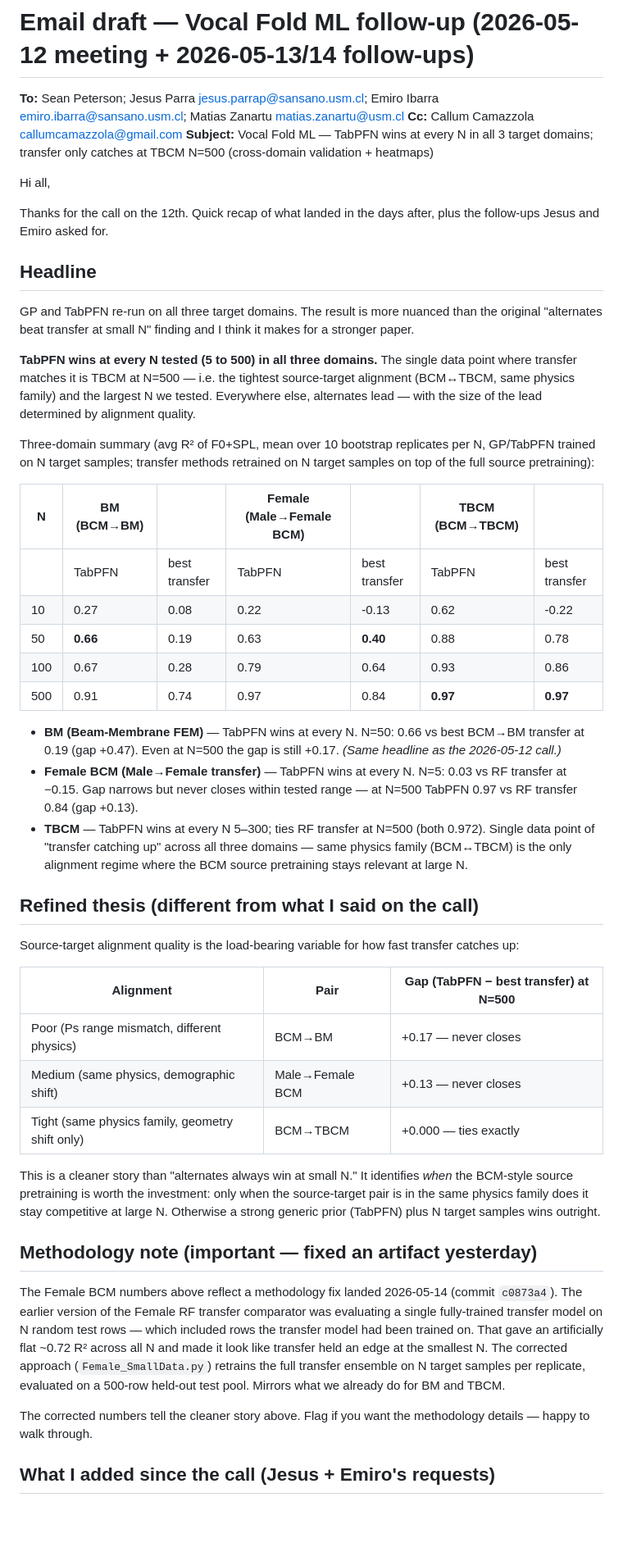
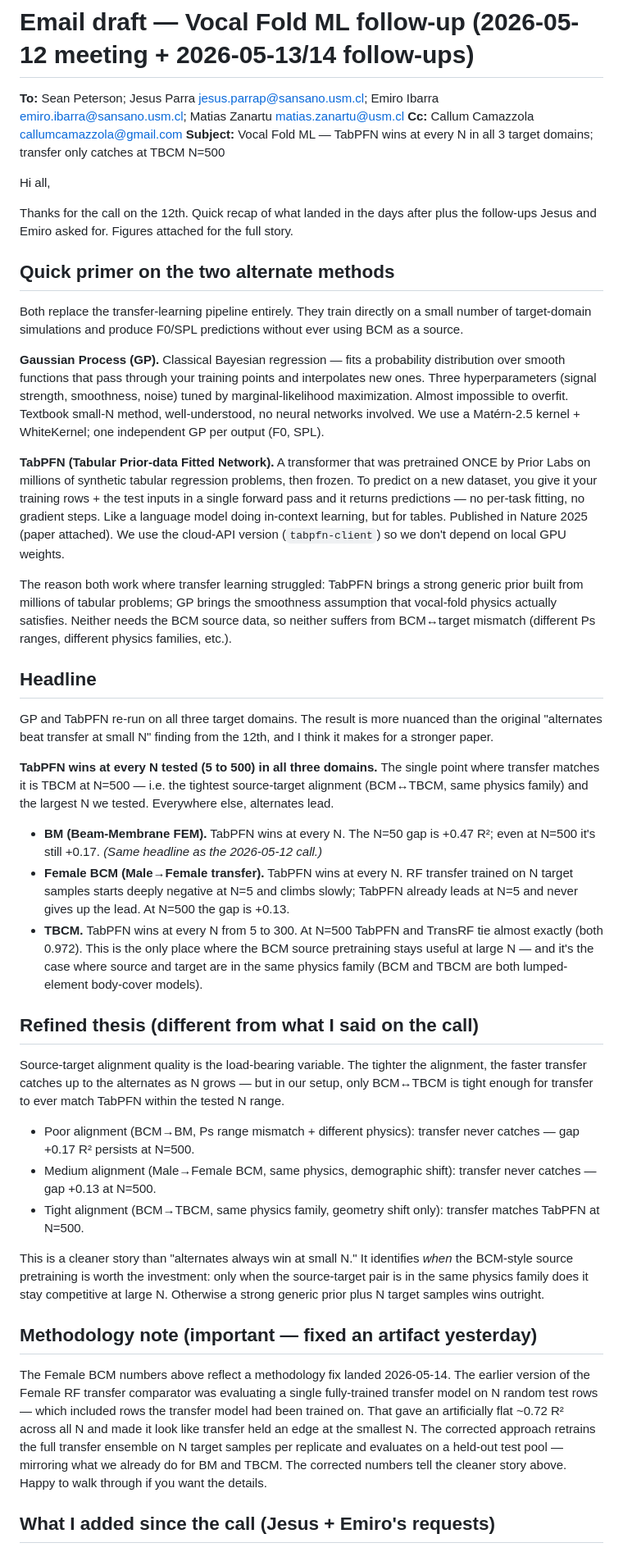
Before and after one commit to b9nn/FluidFlow, a Markdown page: docs/superpowers/email-draft-2026-05-12-vocal-fold-update.md, the part around one of its changes. Shown at 82% size. Rendered like a GitHub page; blank space fills up the shorter version.

```diff
--- a/docs/superpowers/email-draft-2026-05-12-vocal-fold-update.md
+++ b/docs/superpowers/email-draft-2026-05-12-vocal-fold-update.md
@@ -2,49 +2,45 @@
 
 **To:** Sean Peterson; Jesus Parra <jesus.parrap@sansano.usm.cl>; Emiro Ibarra <emiro.ibarra@sansano.usm.cl>; Matias Zanartu <matias.zanartu@usm.cl>
 **Cc:** Callum Camazzola <callumcamazzola@gmail.com>
-**Subject:** Vocal Fold ML — TabPFN wins at every N in all 3 target domains; transfer only catches at TBCM N=500 (cross-domain validation + heatmaps)
+**Subject:** Vocal Fold ML — TabPFN wins at every N in all 3 target domains; transfer only catches at TBCM N=500
 
 Hi all,
 
-Thanks for the call on the 12th. Quick recap of what landed in the days after, plus the follow-ups Jesus and Emiro asked for.
+Thanks for the call on the 12th. Quick recap of what landed in the days after plus the follow-ups Jesus and Emiro asked for. Figures attached for the full story.
+
+## Quick primer on the two alternate methods
+
+Both replace the transfer-learning pipeline entirely. They train directly on a small number of target-domain simulations and produce F0/SPL predictions without ever using BCM as a source.
+
+**Gaussian Process (GP).** Classical Bayesian regression — fits a probability distribution over smooth functions that pass through your training points and interpolates new ones. Three hyperparameters (signal strength, smoothness, noise) tuned by marginal-likelihood maximization. Almost impossible to overfit. Textbook small-N method, well-understood, no neural networks involved. We use a Matérn-2.5 kernel + WhiteKernel; one independent GP per output (F0, SPL).
+
+**TabPFN (Tabular Prior-data Fitted Network).** A transformer that was pretrained ONCE by Prior Labs on millions of synthetic tabular regression problems, then frozen. To predict on a new dataset, you give it your training rows + the test inputs in a single forward pass and it returns predictions — no per-task fitting, no gradient steps. Like a language model doing in-context learning, but for tables. Published in Nature 2025 (paper attached). We use the cloud-API version (`tabpfn-client`) so we don't depend on local GPU weights.
+
+The reason both work where transfer learning struggled: TabPFN brings a strong generic prior built from millions of tabular problems; GP brings the smoothness assumption that vocal-fold physics actually satisfies. Neither needs the BCM source data, so neither suffers from BCM↔target mismatch (different Ps ranges, different physics families, etc.).
 
 ## Headline
 
-GP and TabPFN re-run on all three target domains. The result is more nuanced than the original "alternates beat transfer at small N" finding and I think it makes for a stronger paper.
+GP and TabPFN re-run on all three target domains. The result is more nuanced than the original "alternates beat transfer at small N" finding from the 12th, and I think it makes for a stronger paper.
 
-**TabPFN wins at every N tested (5 to 500) in all three domains.** The single data point where transfer matches it is TBCM at N=500 — i.e. the tightest source-target alignment (BCM↔TBCM, same physics family) and the largest N we tested. Everywhere else, alternates lead — with the size of the lead determined by alignment quality.
+**TabPFN wins at every N tested (5 to 500) in all three domains.** The single point where transfer matches it is TBCM at N=500 — i.e. the tightest source-target alignment (BCM↔TBCM, same physics family) and the largest N we tested. Everywhere else, alternates lead.
 
-Three-domain summary (avg R² of F0+SPL, mean over 10 bootstrap replicates per N, GP/TabPFN trained on N target samples; transfer methods retrained on N target samples on top of the full source pretraining):
-
-| N | BM (BCM→BM) |  | Female (Male→Female BCM) |  | TBCM (BCM→TBCM) |  |
-|---|---|---|---|---|---|---|
-|   | TabPFN | best transfer | TabPFN | best transfer | TabPFN | best transfer |
-| 10 | 0.27 | 0.08 | 0.22 | -0.13 | 0.62 | -0.22 |
-| 50 | **0.66** | 0.19 | 0.63 | **0.40** | 0.88 | 0.78 |
-| 100 | 0.67 | 0.28 | 0.79 | 0.64 | 0.93 | 0.86 |
-| 500 | 0.91 | 0.74 | 0.97 | 0.84 | **0.97** | **0.97** |
-
-- **BM (Beam-Membrane FEM)** — TabPFN wins at every N. N=50: 0.66 vs best BCM→BM transfer at 0.19 (gap +0.47). Even at N=500 the gap is still +0.17. _(Same headline as the 2026-05-12 call.)_
-- **Female BCM (Male→Female transfer)** — TabPFN wins at every N. N=5: 0.03 vs RF transfer at −0.15. Gap narrows but never closes within tested range — at N=500 TabPFN 0.97 vs RF transfer 0.84 (gap +0.13).
-- **TBCM** — TabPFN wins at every N 5–300; ties RF transfer at N=500 (both 0.972). Single data point of "transfer catching up" across all three domains — same physics family (BCM↔TBCM) is the only alignment regime where the BCM source pretraining stays relevant at large N.
+- **BM (Beam-Membrane FEM).** TabPFN wins at every N. The N=50 gap is +0.47 R²; even at N=500 it's still +0.17. _(Same headline as the 2026-05-12 call.)_
+- **Female BCM (Male→Female transfer).** TabPFN wins at every N. RF transfer trained on N target samples starts deeply negative at N=5 and climbs slowly; TabPFN already leads at N=5 and never gives up the lead. At N=500 the gap is +0.13.
+- **TBCM.** TabPFN wins at every N from 5 to 300. At N=500 TabPFN and TransRF tie almost exactly (both 0.972). This is the only place where the BCM source pretraining stays useful at large N — and it's the case where source and target are in the same physics family (BCM and TBCM are both lumped-element body-cover models).
 
 ## Refined thesis (different from what I said on the call)
 
-Source-target alignment quality is the load-bearing variable for how fast transfer catches up:
+Source-target alignment quality is the load-bearing variable. The tighter the alignment, the faster transfer catches up to the alternates as N grows — but in our setup, only BCM↔TBCM is tight enough for transfer to ever match TabPFN within the tested N range.
 
-| Alignment | Pair | Gap (TabPFN − best transfer) at N=500 |
-|---|---|---|
-| Poor (Ps range mismatch, different physics) | BCM→BM | +0.17 — never closes |
-| Medium (same physics, demographic shift) | Male→Female BCM | +0.13 — never closes |
-| Tight (same physics family, geometry shift only) | BCM→TBCM | +0.000 — ties exactly |
+- Poor alignment (BCM→BM, Ps range mismatch + different physics): transfer never catches — gap +0.17 R² persists at N=500.
+- Medium alignment (Male→Female BCM, same physics, demographic shift): transfer never catches — gap +0.13 at N=500.
+- Tight alignment (BCM→TBCM, same physics family, geometry shift only): transfer matches TabPFN at N=500.
 
-This is a cleaner story than "alternates always win at small N." It identifies _when_ the BCM-style source pretraining is worth the investment: only when the source-target pair is in the same physics family does it stay competitive at large N. Otherwise a strong generic prior (TabPFN) plus N target samples wins outright.
+This is a cleaner story than "alternates always win at small N." It identifies _when_ the BCM-style source pretraining is worth the investment: only when the source-target pair is in the same physics family does it stay competitive at large N. Otherwise a strong generic prior plus N target samples wins outright.
 
 ## Methodology note (important — fixed an artifact yesterday)
 
-The Female BCM numbers above reflect a methodology fix landed 2026-05-14 (commit `c0873a4`). The earlier version of the Female RF transfer comparator was evaluating a single fully-trained transfer model on N random test rows — which included rows the transfer model had been trained on. That gave an artificially flat ~0.72 R² across all N and made it look like transfer held an edge at the smallest N. The corrected approach (`Female_SmallData.py`) retrains the full transfer ensemble on N target samples per replicate, evaluated on a 500-row held-out test pool. Mirrors what we already do for BM and TBCM.
-
-The corrected numbers tell the cleaner story above. Flag if you want the methodology details — happy to walk through.
+The Female BCM numbers above reflect a methodology fix landed 2026-05-14. The earlier version of the Female RF transfer comparator was evaluating a single fully-trained transfer model on N random test rows — which included rows the transfer model had been trained on. That gave an artificially flat ~0.72 R² across all N and made it look like transfer held an edge at the smallest N. The corrected approach retrains the full transfer ensemble on N target samples per replicate and evaluates on a held-out test pool — mirroring what we already do for BM and TBCM. The corrected numbers tell the cleaner story above. Happy to walk through if you want the details.
 
 ## What I added since the call (Jesus + Emiro's requests)
 
```
Also changed, not shown: other parts of docs/superpowers/email-draft-2026-05-12-vocal-fold-update.md (+7 -24 lines).
